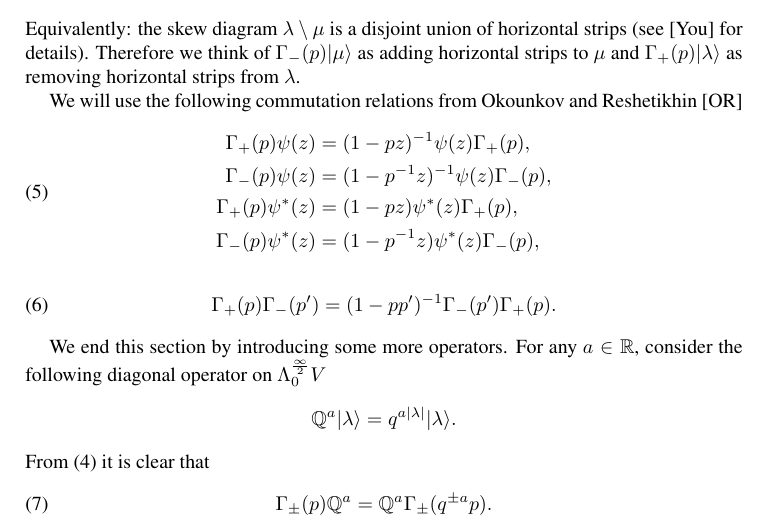
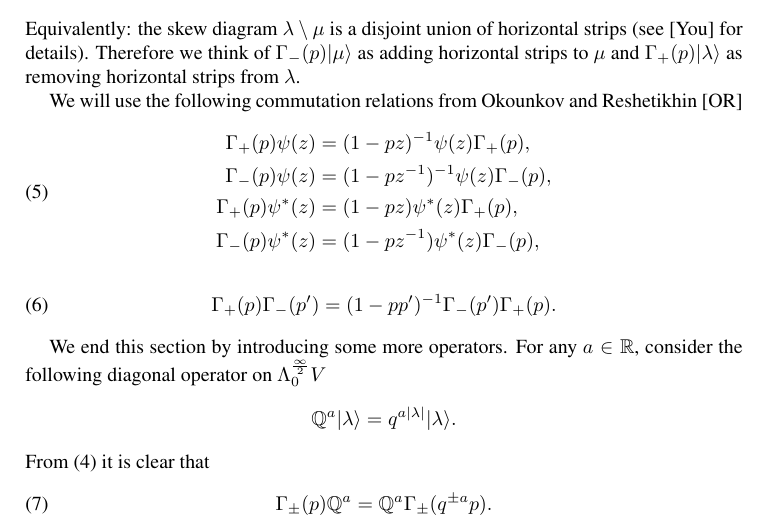
Before and after one commit to jbryanvancouver/Bryan-Kool, a LaTeX paper (Vertex/Bryan-Kool-Young.tex): part of page 5 of 12, cut so that both start at the same text. Compiled offline with pdfLaTeX.

Commit message:
Typo in *OLD* Bryan-Kool-Young file corrected
For my own sake I corrected a typo in the *OLD* Bryan-Kool-Young file.

```diff
--- a/Vertex/Bryan-Kool-Young.tex
+++ b/Vertex/Bryan-Kool-Young.tex
@@ -251,9 +251,9 @@ We will use the following commutation relations from Okounkov and Reshetikhin \c
 \begin{align} \label{gammapsi}
 \begin{split}
 \Gamma_+(p) \psi(z) &= (1-p z)^{-1} \psi(z) \Gamma_+(p), \\
-\Gamma_-(p) \psi(z) &= (1-p^{-1} z)^{-1} \psi(z) \Gamma_-(p), \\
+\Gamma_-(p) \psi(z) &= (1-p z^{-1})^{-1} \psi(z) \Gamma_-(p), \\
 \Gamma_+(p) \psi^*(z) &= (1-p z) \psi^*(z) \Gamma_+(p), \\
-\Gamma_-(p) \psi^*(z) &= (1-p^{-1} z) \psi^*(z) \Gamma_-(p),
+\Gamma_-(p) \psi^*(z) &= (1-p z^{-1}) \psi^*(z) \Gamma_-(p),
 \end{split}
 \end{align}
 \begin{align} \label{gammapm}
```
Also changed, not shown: Vertex/Bryan-Kool-Young.pdf, 1 other file.
